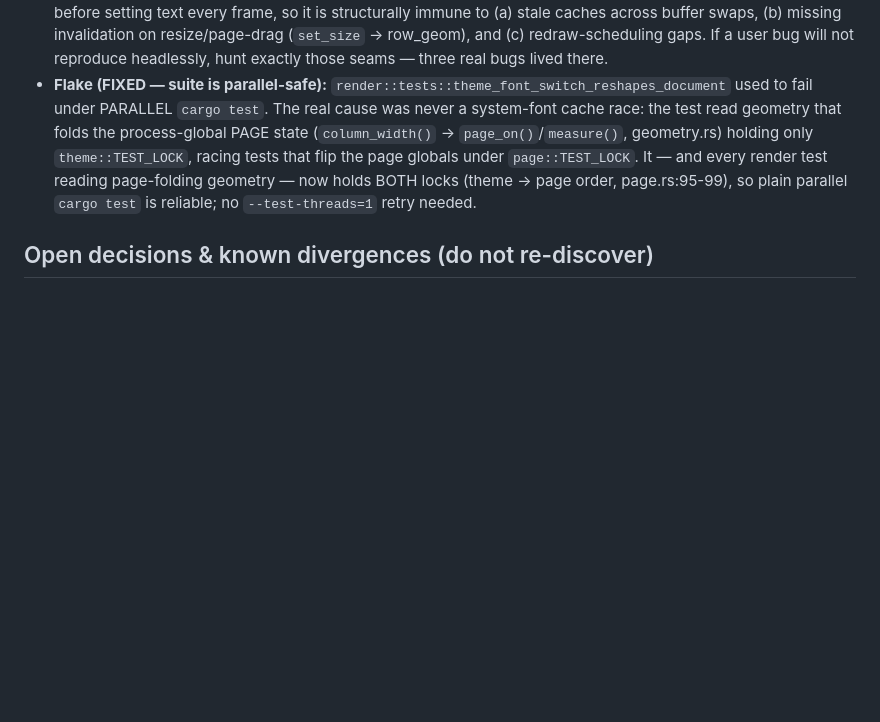
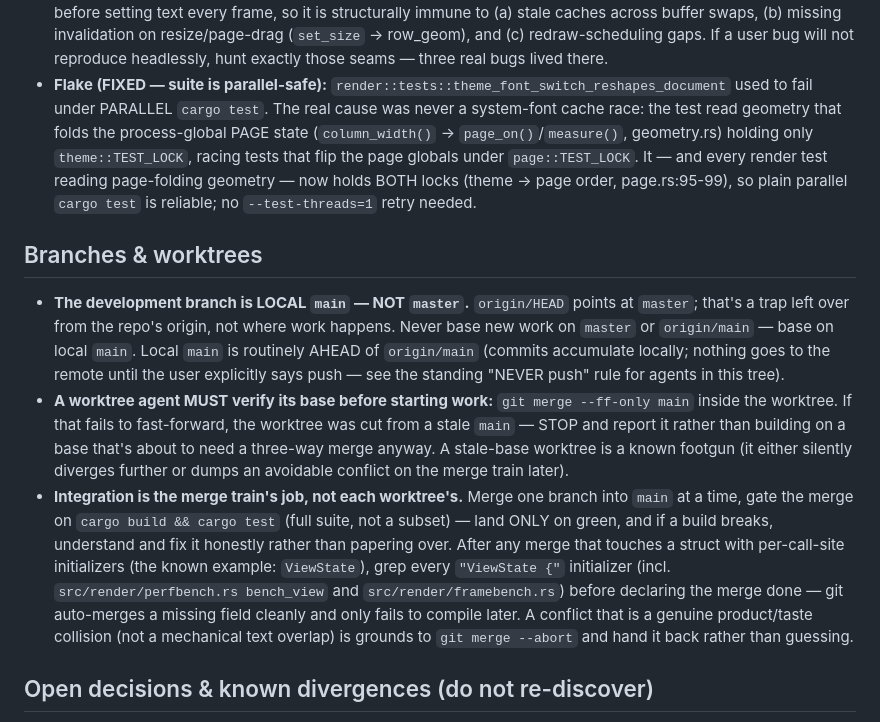
Before and after one commit to Frank-P-Lu/awl-next, a Markdown page: CLAUDE.md, the part around the change. Drawn GitHub-style; blank space fills up the shorter version.

Commit message:
CLAUDE.md: document branches/worktrees convention for the merge train
Local main (not master/origin) is the development branch and routinely
sits ahead of origin until the user says push; a worktree agent should
ff-check its base before starting, and integration merges land one at a
time gated on cargo build && test with the ViewState-initializer grep as
a standing post-merge check.

Co-Authored-By: Claude Fable 5 <noreply@anthropic.com>

```diff
--- a/CLAUDE.md
+++ b/CLAUDE.md
@@ -231,6 +231,11 @@ go_to_file   = "C-x g"               # one chord, or the "C-x <key>" prefix form
 - **Live-only bug classes to reach for when replay is clean:** the capture harness rebuilds text + sizes the pipeline before setting text every frame, so it is structurally immune to (a) stale caches across buffer swaps, (b) missing invalidation on resize/page-drag (`set_size` → row_geom), and (c) redraw-scheduling gaps. If a user bug will not reproduce headlessly, hunt exactly those seams — three real bugs lived there.
 - **Flake (FIXED — suite is parallel-safe):** `render::tests::theme_font_switch_reshapes_document` used to fail under PARALLEL `cargo test`. The real cause was never a system-font cache race: the test read geometry that folds the process-global PAGE state (`column_width()` → `page_on()`/`measure()`, geometry.rs) holding only `theme::TEST_LOCK`, racing tests that flip the page globals under `page::TEST_LOCK`. It — and every render test reading page-folding geometry — now holds BOTH locks (theme → page order, page.rs:95-99), so plain parallel `cargo test` is reliable; no `--test-threads=1` retry needed.
 
+## Branches & worktrees
+- **The development branch is LOCAL `main` — NOT `master`.** `origin/HEAD` points at `master`; that's a trap left over from the repo's origin, not where work happens. Never base new work on `master` or `origin/main` — base on local `main`. Local `main` is routinely AHEAD of `origin/main` (commits accumulate locally; nothing goes to the remote until the user explicitly says push — see the standing "NEVER push" rule for agents in this tree).
+- **A worktree agent MUST verify its base before starting work:** `git merge --ff-only main` inside the worktree. If that fails to fast-forward, the worktree was cut from a stale `main` — STOP and report it rather than building on a base that's about to need a three-way merge anyway. A stale-base worktree is a known footgun (it either silently diverges further or dumps an avoidable conflict on the merge train later).
+- **Integration is the merge train's job, not each worktree's.** Merge one branch into `main` at a time, gate the merge on `cargo build && cargo test` (full suite, not a subset) — land ONLY on green, and if a build breaks, understand and fix it honestly rather than papering over. After any merge that touches a struct with per-call-site initializers (the known example: `ViewState`), grep every `"ViewState {"` initializer (incl. `src/render/perfbench.rs bench_view` and `src/render/framebench.rs`) before declaring the merge done — git auto-merges a missing field cleanly and only fails to compile later. A conflict that is a genuine product/taste collision (not a mechanical text overlap) is grounds to `git merge --abort` and hand it back rather than guessing.
+
 ## Open decisions & known divergences (do not re-discover)
 - **CRLF / lone-CR / U+2028:** the buffer (ropey, `unicode_lines`) treats CR/NEL/LS/PS as line breaks; the renderer splits on `\n` only — so a CRLF file has a REAL buffer-vs-render line-model divergence (characterized in `src/buffer/tests.rs` + `render/tests.rs`, not fixed). The remedy (normalize-on-load vs teach the renderer) is a USER product call, still pending.
 - **History ownership (SETTLED — supersedes the old record_periodic contract):** a GIT-MANAGED file's timeline is `git log` ALONE — awl records NO snapshot for it from any path, ever (`history::record`'s git gate is unconditional; the retired `autosnapshot_secs`/`record_periodic` between-commit knob was replaced by the autosave engine, and a stale config line is silently inert). Autosave still WRITES git files — writing is not version-meddling. LOOSE files snapshot on every save (manual or auto) and are pruned by the aged retention ladder (see the Autosave section).
```
